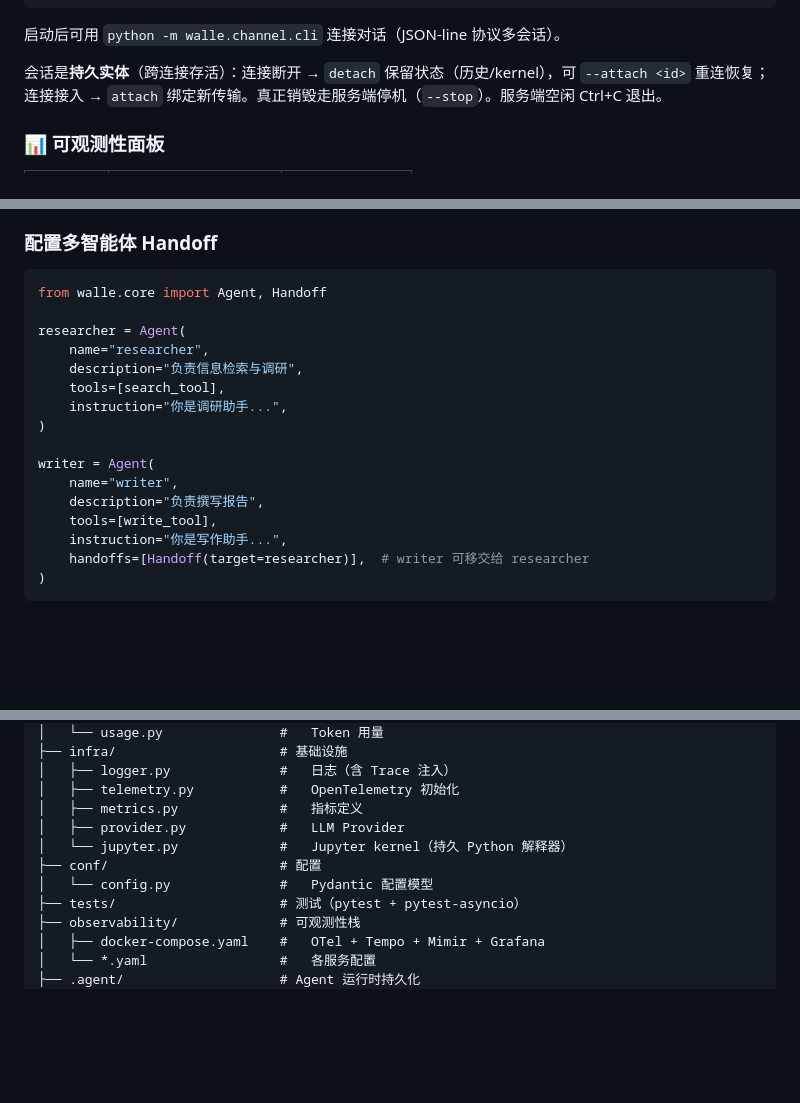
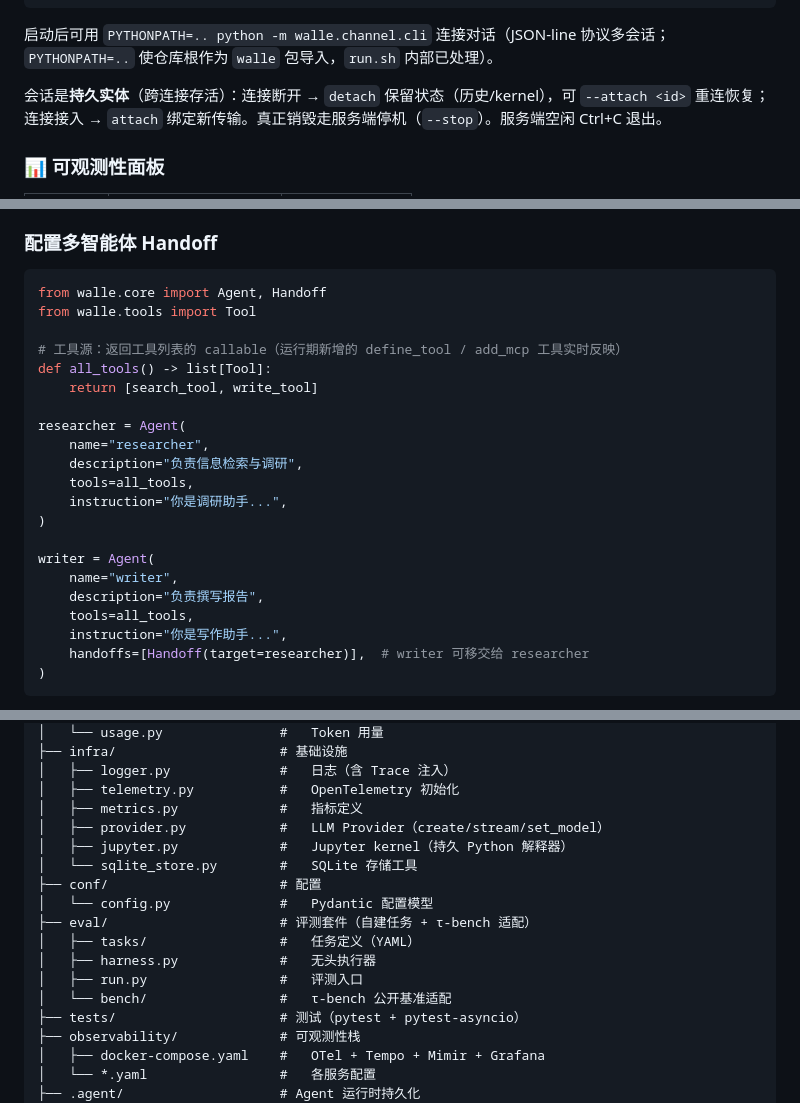
Before and after one commit to yishenzhu/walle, a Markdown page: README.md, 3 parts joined by grey strips. Drawn GitHub-style; blank space fills up the shorter version.

Commit message:
docs: 修复 README 过期示例 —— tools 工具源 callable / 结构树补新文件 / PYTHONPATH 说明

````diff
--- a/README.md
+++ b/README.md
@@ -138,7 +138,8 @@ cp .env.example .env             # LLM API Key
 ./scripts/run.sh --test          # 运行测试
 ```
 
-启动后可用 `python -m walle.channel.cli` 连接对话（JSON-line 协议多会话）。
+启动后可用 `PYTHONPATH=.. python -m walle.channel.cli` 连接对话（JSON-line 协议多会话；
+`PYTHONPATH=..` 使仓库根作为 `walle` 包导入，`run.sh` 内部已处理）。
 
 会话是**持久实体**（跨连接存活）：连接断开 → `detach` 保留状态（历史/kernel），可 `--attach <id>` 重连恢复；连接接入 → `attach` 绑定新传输。真正销毁走服务端停机（`--stop`）。服务端空闲 Ctrl+C 退出。
 
@@ -323,18 +324,23 @@ async def weather(city: str) -> str:
 
 ```python
 from walle.core import Agent, Handoff
+from walle.tools import Tool
+
+# 工具源：返回工具列表的 callable（运行期新增的 define_tool / add_mcp 工具实时反映）
+def all_tools() -> list[Tool]:
+    return [search_tool, write_tool]
 
 researcher = Agent(
     name="researcher",
     description="负责信息检索与调研",
-    tools=[search_tool],
+    tools=all_tools,
     instruction="你是调研助手...",
 )
 
 writer = Agent(
     name="writer",
     description="负责撰写报告",
-    tools=[write_tool],
+    tools=all_tools,
     instruction="你是写作助手...",
     handoffs=[Handoff(target=researcher)],  # writer 可移交给 researcher
 )
@@ -386,10 +394,16 @@ walle/
 │   ├── logger.py              #   日志（含 Trace 注入）
 │   ├── telemetry.py           #   OpenTelemetry 初始化
 │   ├── metrics.py             #   指标定义
-│   ├── provider.py            #   LLM Provider
-│   └── jupyter.py             #   Jupyter kernel（持久 Python 解释器）
+│   ├── provider.py            #   LLM Provider（create/stream/set_model）
+│   ├── jupyter.py             #   Jupyter kernel（持久 Python 解释器）
+│   └── sqlite_store.py        #   SQLite 存储工具
 ├── conf/                      # 配置
 │   └── config.py              #   Pydantic 配置模型
+├── eval/                      # 评测套件（自建任务 + τ-bench 适配）
+│   ├── tasks/                 #   任务定义（YAML）
+│   ├── harness.py             #   无头执行器
+│   ├── run.py                 #   评测入口
+│   └── bench/                 #   τ-bench 公开基准适配
 ├── tests/                     # 测试（pytest + pytest-asyncio）
 ├── observability/             # 可观测性栈
 │   ├── docker-compose.yaml    #   OTel + Tempo + Mimir + Grafana
````
Also changed, not shown: other parts of README.md (+2 -0 lines).
